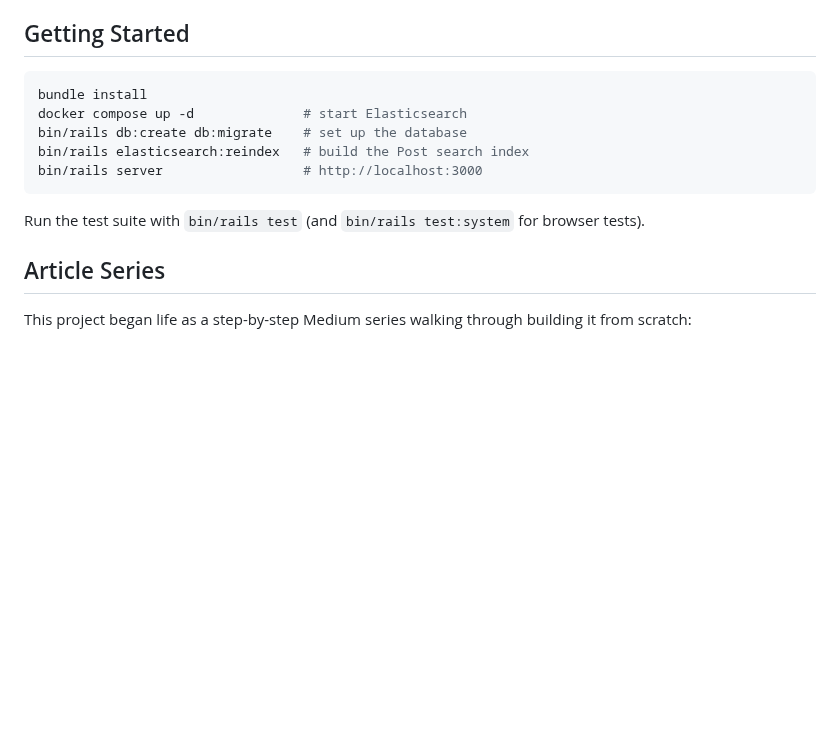
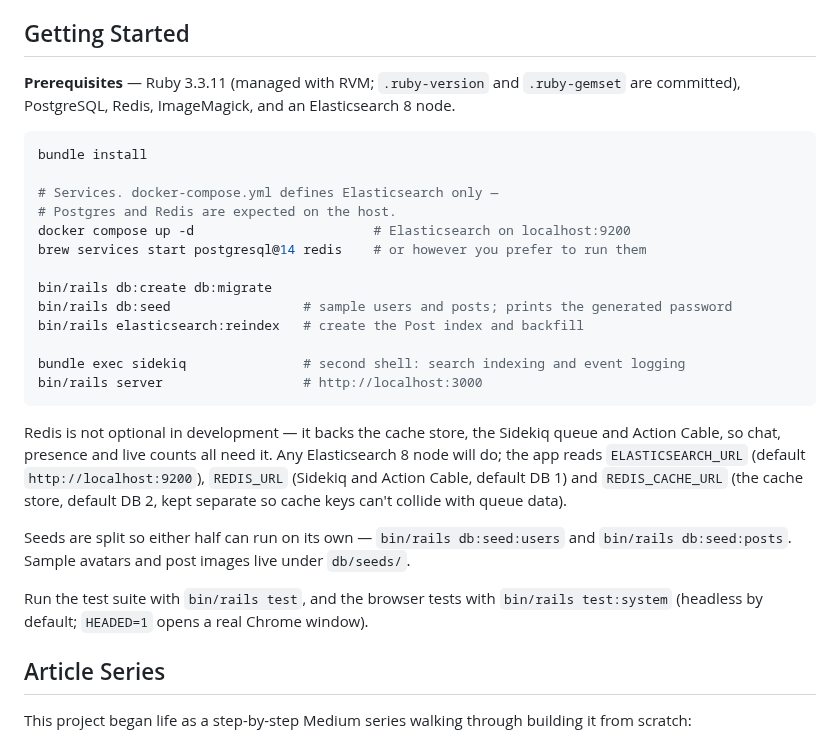
Before and after one commit to thanhluanuit/instuigram, a Markdown page: README.md, the part around the change. Rendered like a GitHub page; blank space fills up the shorter version.

Commit message:
Give the README setup steps for Redis, Sidekiq and the sample seeds

````diff
--- a/README.md
+++ b/README.md
@@ -156,15 +156,36 @@ on purpose.
 
 ## Getting Started
 
+**Prerequisites** — Ruby 3.3.11 (managed with RVM; `.ruby-version` and `.ruby-gemset` are
+committed), PostgreSQL, Redis, ImageMagick, and an Elasticsearch 8 node.
+
 ```bash
 bundle install
-docker compose up -d              # start Elasticsearch
-bin/rails db:create db:migrate    # set up the database
-bin/rails elasticsearch:reindex   # build the Post search index
+
+# Services. docker-compose.yml defines Elasticsearch only —
+# Postgres and Redis are expected on the host.
+docker compose up -d                       # Elasticsearch on localhost:9200
+brew services start postgresql@14 redis    # or however you prefer to run them
+
+bin/rails db:create db:migrate
+bin/rails db:seed                 # sample users and posts; prints the generated password
+bin/rails elasticsearch:reindex   # create the Post index and backfill
+
+bundle exec sidekiq               # second shell: search indexing and event logging
 bin/rails server                  # http://localhost:3000
 ```
 
-Run the test suite with `bin/rails test` (and `bin/rails test:system` for browser tests).
+Redis is not optional in development — it backs the cache store, the Sidekiq queue and
+Action Cable, so chat, presence and live counts all need it. Any Elasticsearch 8 node will
+do; the app reads `ELASTICSEARCH_URL` (default `http://localhost:9200`), `REDIS_URL`
+(Sidekiq and Action Cable, default DB 1) and `REDIS_CACHE_URL` (the cache store, default
+DB 2, kept separate so cache keys can't collide with queue data).
+
+Seeds are split so either half can run on its own — `bin/rails db:seed:users` and
+`bin/rails db:seed:posts`. Sample avatars and post images live under `db/seeds/`.
+
+Run the test suite with `bin/rails test`, and the browser tests with
+`bin/rails test:system` (headless by default; `HEADED=1` opens a real Chrome window).
 
 ## Article Series
 
````
